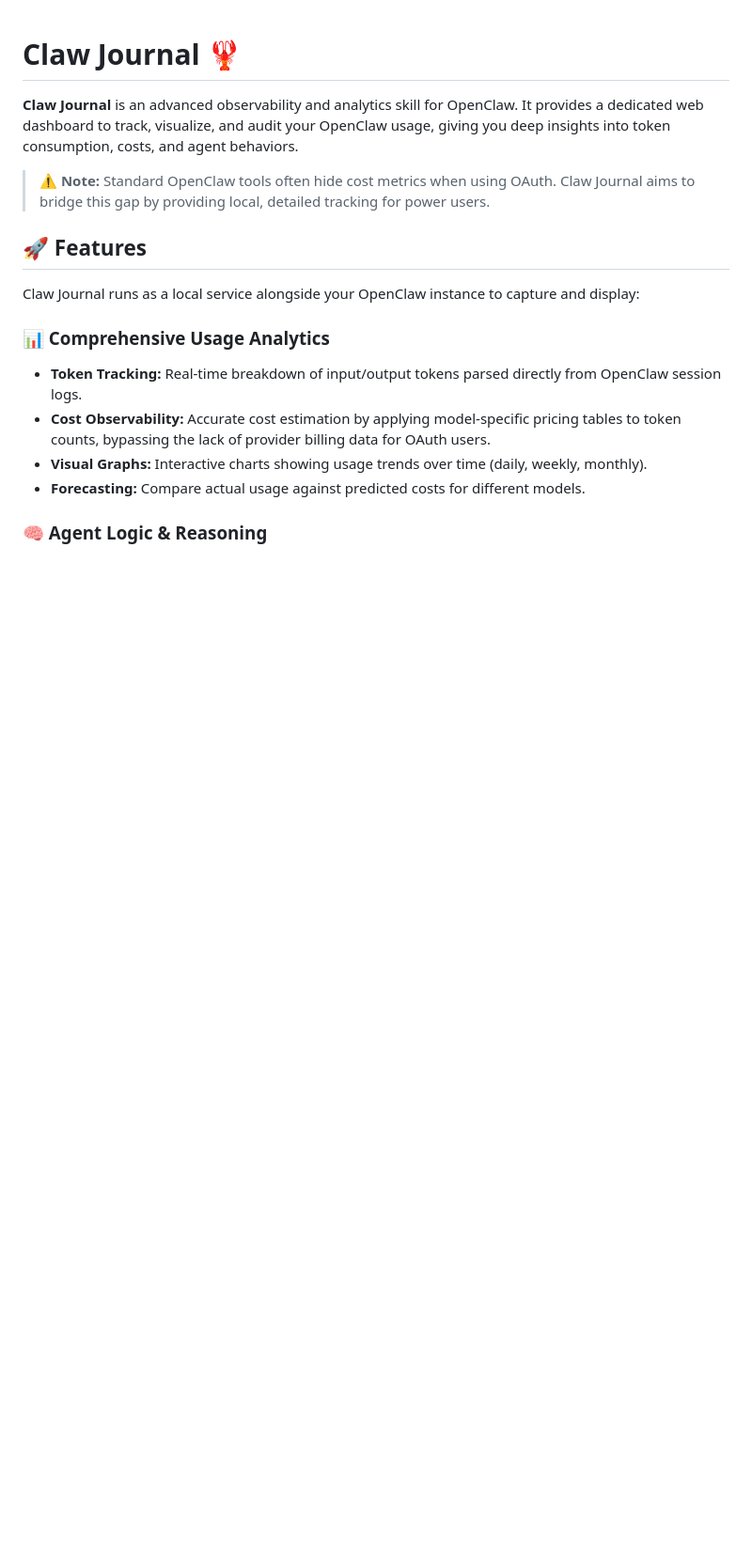
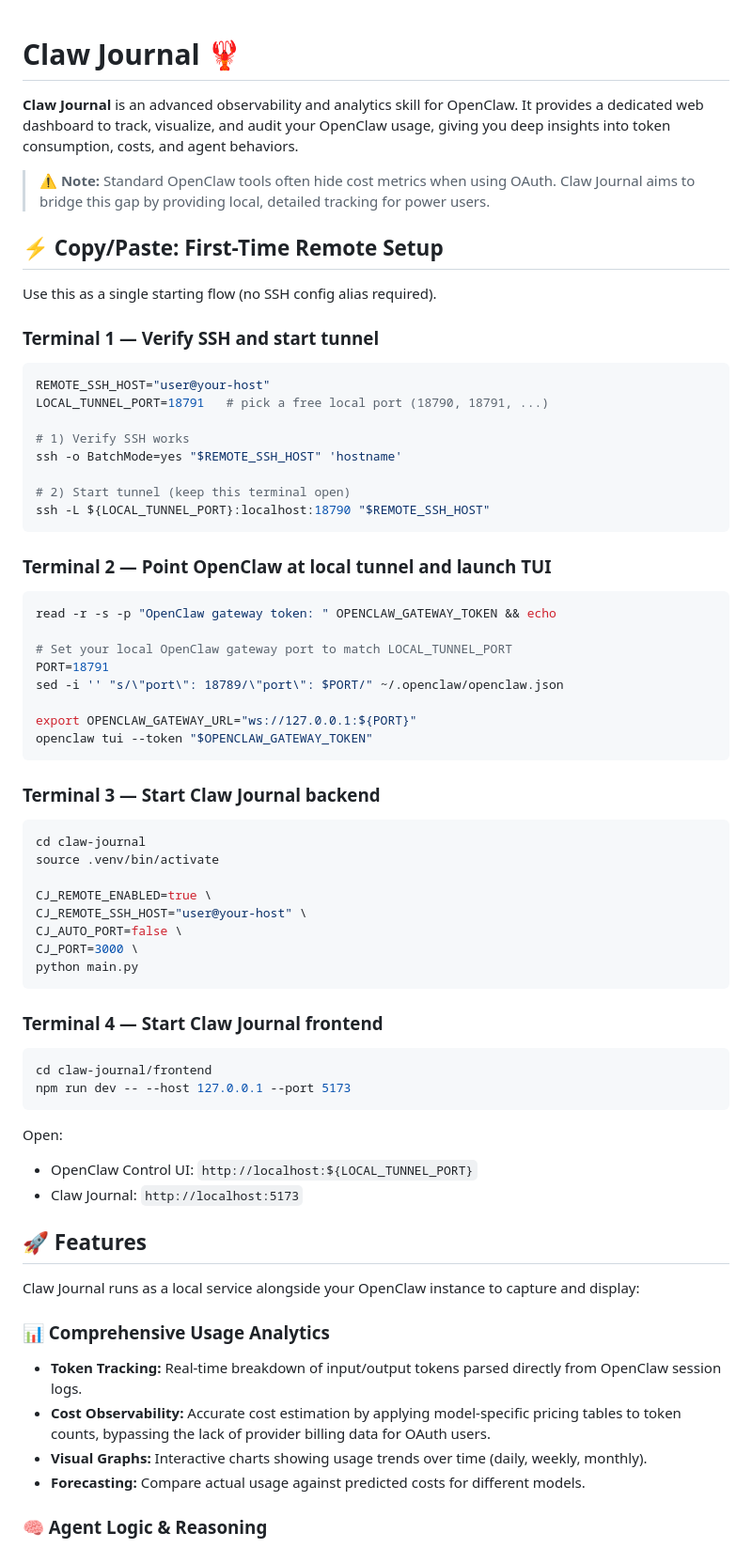
Before and after one commit to Ubundi/claw-journal, a Markdown page: README.md, the part around one of its changes. Shown at 94% size. Drawn GitHub-style; blank space fills up the shorter version.

Commit message:
docs: update README with detailed first-time remote setup instructions and SSH usage

````diff
--- a/README.md
+++ b/README.md
@@ -3,6 +3,56 @@
 **Claw Journal** is an advanced observability and analytics skill for OpenClaw. It provides a dedicated web dashboard to track, visualize, and audit your OpenClaw usage, giving you deep insights into token consumption, costs, and agent behaviors.
 
 > ⚠️ **Note:** Standard OpenClaw tools often hide cost metrics when using OAuth. Claw Journal aims to bridge this gap by providing local, detailed tracking for power users.
+
+## ⚡ Copy/Paste: First-Time Remote Setup
+
+Use this as a single starting flow (no SSH config alias required).
+
+### Terminal 1 — Verify SSH and start tunnel
+```bash
+REMOTE_SSH_HOST="user@your-host"
+LOCAL_TUNNEL_PORT=18791   # pick a free local port (18790, 18791, ...)
+
+# 1) Verify SSH works
+ssh -o BatchMode=yes "$REMOTE_SSH_HOST" 'hostname'
+
+# 2) Start tunnel (keep this terminal open)
+ssh -L ${LOCAL_TUNNEL_PORT}:localhost:18790 "$REMOTE_SSH_HOST"
+```
+
+### Terminal 2 — Point OpenClaw at local tunnel and launch TUI
+```bash
+read -r -s -p "OpenClaw gateway token: " OPENCLAW_GATEWAY_TOKEN && echo
+
+# Set your local OpenClaw gateway port to match LOCAL_TUNNEL_PORT
+PORT=18791
+sed -i '' "s/\"port\": 18789/\"port\": $PORT/" ~/.openclaw/openclaw.json
+
+export OPENCLAW_GATEWAY_URL="ws://127.0.0.1:${PORT}"
+openclaw tui --token "$OPENCLAW_GATEWAY_TOKEN"
+```
+
+### Terminal 3 — Start Claw Journal backend
+```bash
+cd claw-journal
+source .venv/bin/activate
+
+CJ_REMOTE_ENABLED=true \
+CJ_REMOTE_SSH_HOST="user@your-host" \
+CJ_AUTO_PORT=false \
+CJ_PORT=3000 \
+python main.py
+```
+
+### Terminal 4 — Start Claw Journal frontend
+```bash
+cd claw-journal/frontend
+npm run dev -- --host 127.0.0.1 --port 5173
+```
+
+Open:
+- OpenClaw Control UI: `http://localhost:${LOCAL_TUNNEL_PORT}`
+- Claw Journal: `http://localhost:5173`
 
 ## 🚀 Features
 
````
Also changed, not shown: other parts of README.md (+16 -13 lines).
